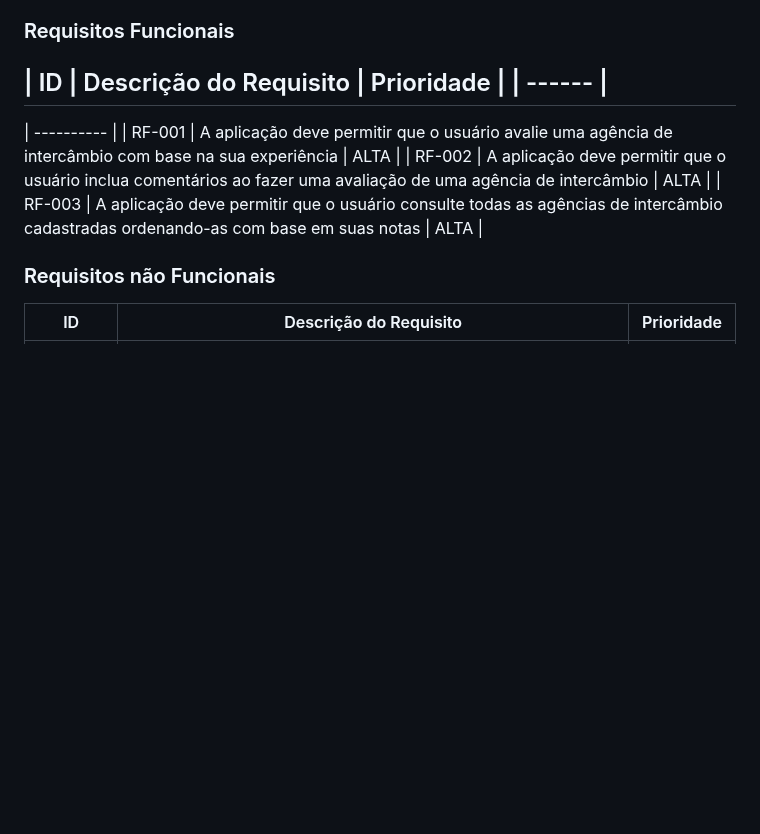
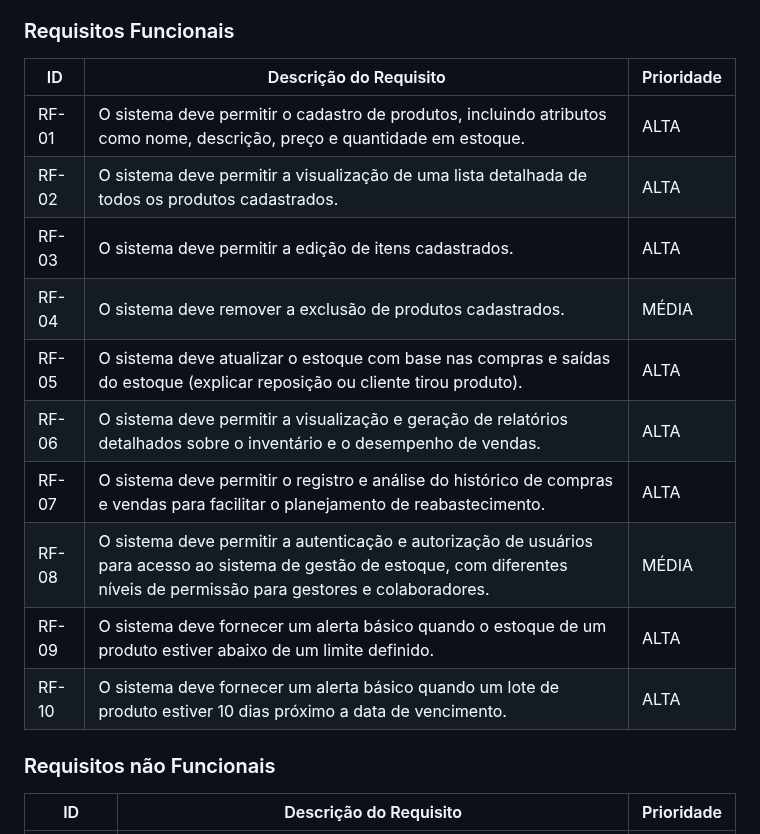
Before and after one commit to jumonik09/Azure-SmartStock-PUC, a Markdown page: docs/02-Especificação do Projeto.md, the part around the change. GitHub-like rendering; blank space fills up the shorter version.

```diff
--- a/docs/02-Especificação do Projeto.md
+++ b/docs/02-Especificação do Projeto.md
@@ -271,16 +271,18 @@ As tabelas que se seguem apresentam os requisitos funcionais e não funcionais q
 
 ### Requisitos Funcionais
 
-| ID | Descrição do Requisito | Prioridade |
-| ------ |
----------------------------------------------------------------------------------------------------------------------------------
-| ---------- |
-| RF-001 | A aplicação deve permitir que o usuário avalie uma agência de intercâmbio com base na sua experiência | ALTA
-|
-| RF-002 | A aplicação deve permitir que o usuário inclua comentários ao fazer uma avaliação de uma agência de
-intercâmbio | ALTA |
-| RF-003 | A aplicação deve permitir que o usuário consulte todas as agências de intercâmbio cadastradas ordenando-as
-com base em suas notas | ALTA |
+| ID     | Descrição do Requisito                                                                                                                                           | Prioridade |
+|--------|------------------------------------------------------------------------------------------------------------------------------------------------------------------|------------|
+| RF-01  | O sistema deve permitir o cadastro de produtos, incluindo atributos como nome, descrição, preço e quantidade em estoque.                                          | ALTA       |
+| RF-02  | O sistema deve permitir a visualização de uma lista detalhada de todos os produtos cadastrados.                                                                   | ALTA       |
+| RF-03  | O sistema deve permitir a edição de itens cadastrados.                                                                                                           | ALTA       |
+| RF-04  | O sistema deve remover a exclusão de produtos cadastrados.                                                                                                        | MÉDIA      |
+| RF-05  | O sistema deve atualizar o estoque com base nas compras e saídas do estoque (explicar reposição ou cliente tirou produto).                                         | ALTA       |
+| RF-06  | O sistema deve permitir a visualização e geração de relatórios detalhados sobre o inventário e o desempenho de vendas.                                             | ALTA       |
+| RF-07  | O sistema deve permitir o registro e análise do histórico de compras e vendas para facilitar o planejamento de reabastecimento.                                    | ALTA       |
+| RF-08  | O sistema deve permitir a autenticação e autorização de usuários para acesso ao sistema de gestão de estoque, com diferentes níveis de permissão para gestores e colaboradores. | MÉDIA      |
+| RF-09  | O sistema deve fornecer um alerta básico quando o estoque de um produto estiver abaixo de um limite definido.                                                     | ALTA       |
+| RF-10  | O sistema deve fornecer um alerta básico quando um lote de produto estiver 10 dias próximo a data de vencimento.                                                  | ALTA       |
 
 ### Requisitos não Funcionais
 
```
